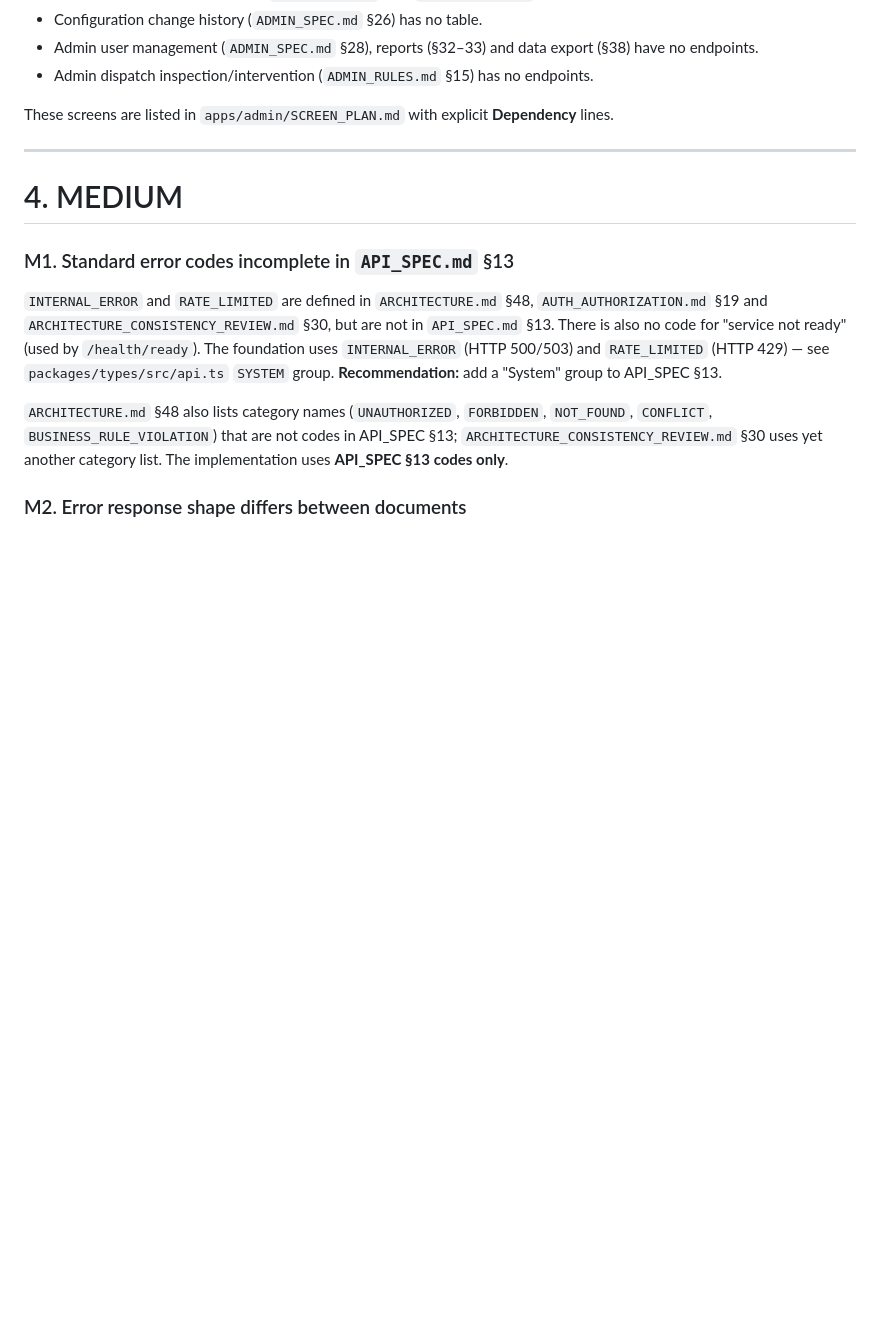
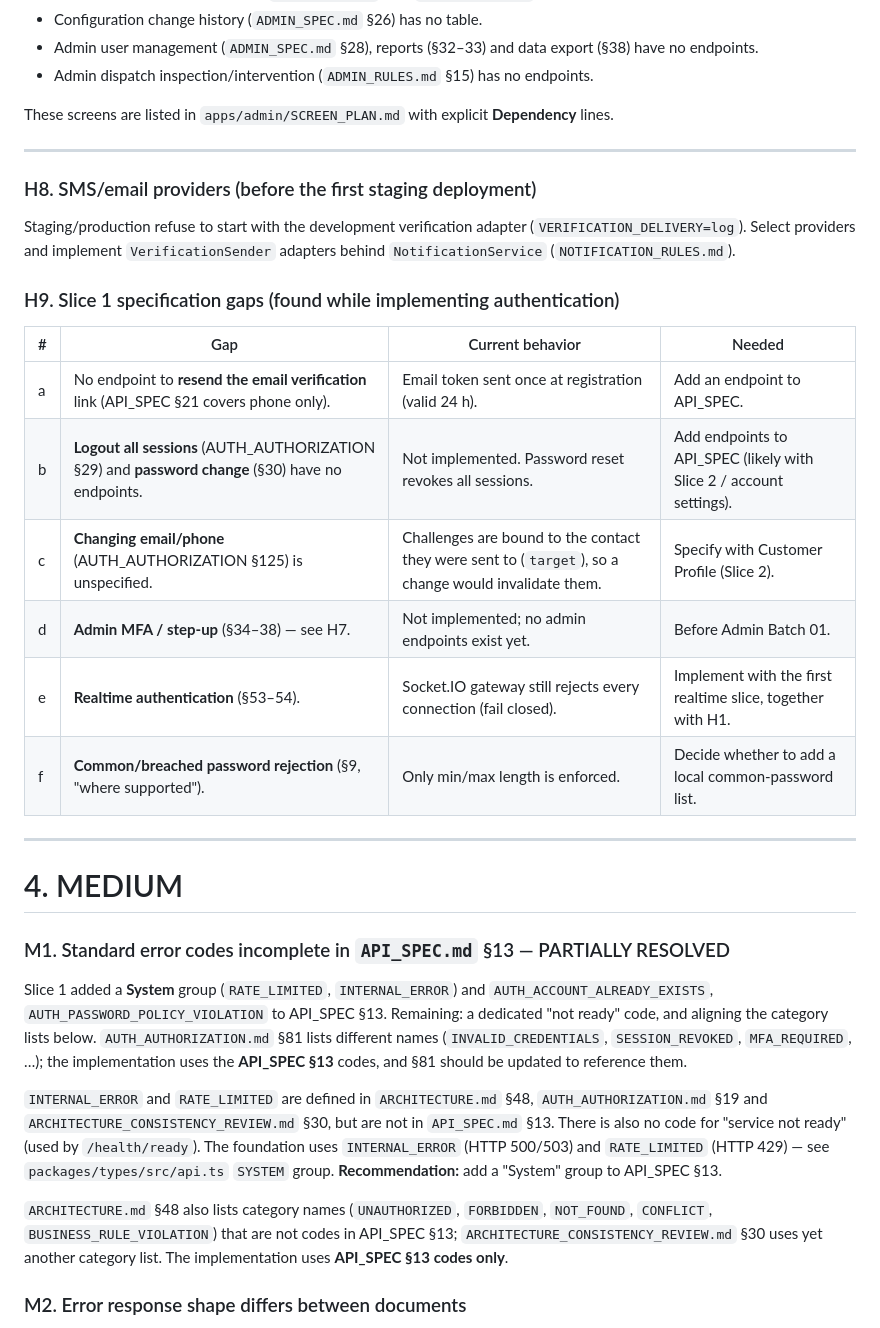
Before and after one commit to hamzakhalid-ops/foodapp, a Markdown page: docs/REPOSITORY_CONSISTENCY_REPORT.md, the part around one of its changes. Drawn GitHub-style; blank space fills up the shorter version.

```diff
--- a/docs/REPOSITORY_CONSISTENCY_REPORT.md
+++ b/docs/REPOSITORY_CONSISTENCY_REPORT.md
@@ -112,9 +109,29 @@ These screens are listed in `apps/admin/SCREEN_PLAN.md` with explicit **Dependen
 
 ---
 
+### H8. SMS/email providers (before the first staging deployment)
+
+Staging/production refuse to start with the development verification adapter (`VERIFICATION_DELIVERY=log`). Select providers and implement `VerificationSender` adapters behind `NotificationService` (`NOTIFICATION_RULES.md`).
+
+### H9. Slice 1 specification gaps (found while implementing authentication)
+
+| # | Gap | Current behavior | Needed |
+|---|-----|------------------|--------|
+| a | No endpoint to **resend the email verification** link (API_SPEC §21 covers phone only). | Email token sent once at registration (valid 24 h). | Add an endpoint to API_SPEC. |
+| b | **Logout all sessions** (AUTH_AUTHORIZATION §29) and **password change** (§30) have no endpoints. | Not implemented. Password reset revokes all sessions. | Add endpoints to API_SPEC (likely with Slice 2 / account settings). |
+| c | **Changing email/phone** (AUTH_AUTHORIZATION §125) is unspecified. | Challenges are bound to the contact they were sent to (`target`), so a change would invalidate them. | Specify with Customer Profile (Slice 2). |
+| d | **Admin MFA / step-up** (§34–38) — see H7. | Not implemented; no admin endpoints exist yet. | Before Admin Batch 01. |
+| e | **Realtime authentication** (§53–54). | Socket.IO gateway still rejects every connection (fail closed). | Implement with the first realtime slice, together with H1. |
+| f | **Common/breached password rejection** (§9, "where supported"). | Only min/max length is enforced. | Decide whether to add a local common-password list. |
+
+---
+
 # 4. MEDIUM
 
-### M1. Standard error codes incomplete in `API_SPEC.md` §13
+### M1. Standard error codes incomplete in `API_SPEC.md` §13 — PARTIALLY RESOLVED
+
+Slice 1 added a **System** group (`RATE_LIMITED`, `INTERNAL_ERROR`) and `AUTH_ACCOUNT_ALREADY_EXISTS`, `AUTH_PASSWORD_POLICY_VIOLATION` to API_SPEC §13. Remaining: a dedicated "not ready" code, and aligning the category lists below. `AUTH_AUTHORIZATION.md` §81 lists different names (`INVALID_CREDENTIALS`, `SESSION_REVOKED`, `MFA_REQUIRED`, …); the implementation uses the **API_SPEC §13** codes, and §81 should be updated to reference them.
+
 
 `INTERNAL_ERROR` and `RATE_LIMITED` are defined in `ARCHITECTURE.md` §48, `AUTH_AUTHORIZATION.md` §19 and `ARCHITECTURE_CONSISTENCY_REVIEW.md` §30, but are not in `API_SPEC.md` §13. There is also no code for "service not ready" (used by `/health/ready`). The foundation uses `INTERNAL_ERROR` (HTTP 500/503) and `RATE_LIMITED` (HTTP 429) — see `packages/types/src/api.ts` `SYSTEM` group. **Recommendation:** add a "System" group to API_SPEC §13.
 
```
Also changed, not shown: other parts of docs/REPOSITORY_CONSISTENCY_REPORT.md (+18 -19 lines), README.md (+1 -1 lines).
